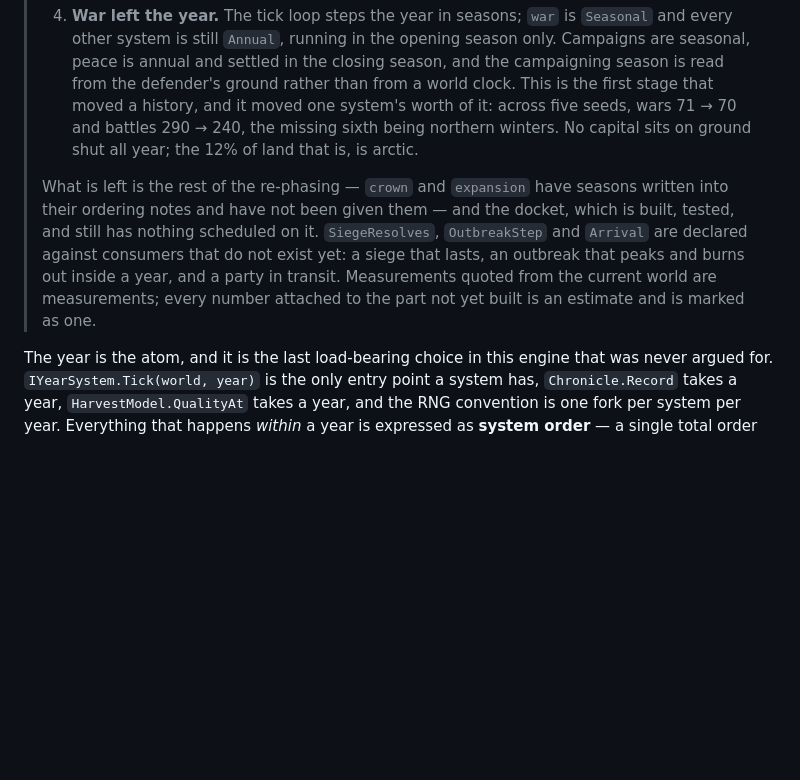
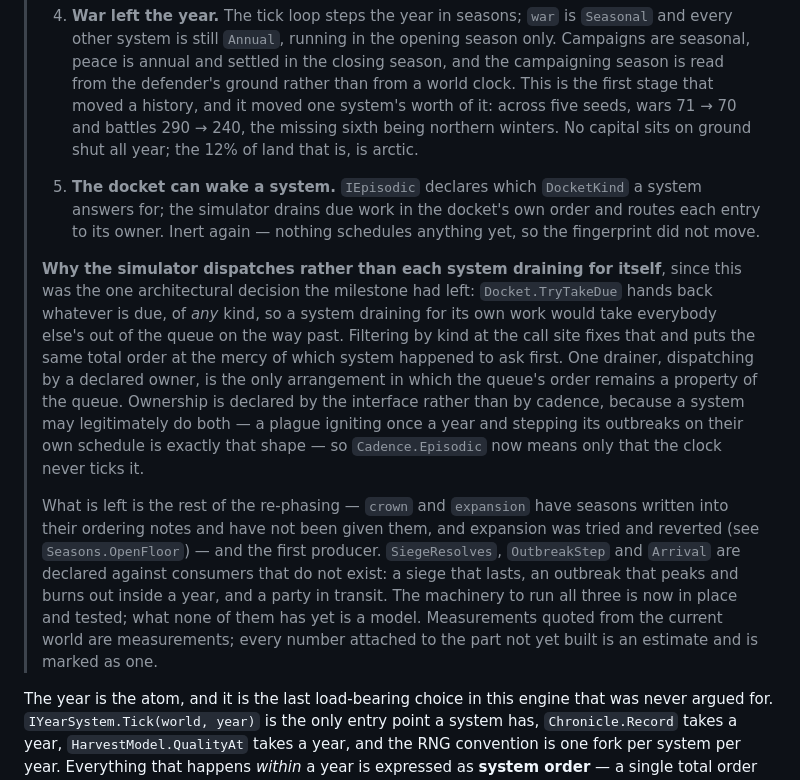
Before and after one commit to lalmei/historia_extera, a Markdown page: DESIGN.md, the part around the change. Rendered like a GitHub page; blank space fills up the shorter version.

Commit message:
📝 design: record the docket's dispatch, and the argument that settled its shape.
Why the simulator drains and routes rather than each system draining for itself —
TryTakeDue is kind-blind, so a self-draining system steals its neighbours' work —
and why ownership is declared by interface rather than by cadence.

```diff
--- a/DESIGN.md
+++ b/DESIGN.md
@@ -1766,13 +1766,28 @@ viewer reading it.
 >    battles 290 → 240, the missing sixth being northern winters. No capital sits on ground shut
 >    all year; the 12% of land that is, is arctic.
 >
+> 5. **The docket can wake a system.** `IEpisodic` declares which `DocketKind` a system answers
+>    for; the simulator drains due work in the docket's own order and routes each entry to its
+>    owner. Inert again — nothing schedules anything yet, so the fingerprint did not move.
+>
+> **Why the simulator dispatches rather than each system draining for itself**, since this was
+> the one architectural decision the milestone had left: `Docket.TryTakeDue` hands back whatever
+> is due, of *any* kind, so a system draining for its own work would take everybody else's out of
+> the queue on the way past. Filtering by kind at the call site fixes that and puts the same total
+> order at the mercy of which system happened to ask first. One drainer, dispatching by a declared
+> owner, is the only arrangement in which the queue's order remains a property of the queue.
+> Ownership is declared by the interface rather than by cadence, because a system may legitimately
+> do both — a plague igniting once a year and stepping its outbreaks on their own schedule is
+> exactly that shape — so `Cadence.Episodic` now means only that the clock never ticks it.
+>
 > What is left is the rest of the re-phasing — `crown` and `expansion` have seasons written into
-> their ordering notes and have not been given them — and the docket, which is built, tested,
-> and still has nothing scheduled on it. `SiegeResolves`, `OutbreakStep` and `Arrival` are
-> declared against consumers that do not exist yet: a siege that lasts, an outbreak that peaks
-> and burns out inside a year, and a party in transit. Measurements quoted from the current world
-> are measurements; every number attached to the part not yet built is an estimate and is marked
-> as one.
+> their ordering notes and have not been given them, and expansion was tried and reverted (see
+> `Seasons.OpenFloor`) — and the first producer. `SiegeResolves`, `OutbreakStep` and `Arrival`
+> are declared against consumers that do not exist: a siege that lasts, an outbreak that peaks and
+> burns out inside a year, and a party in transit. The machinery to run all three is now in place
+> and tested; what none of them has yet is a model. Measurements quoted from the current world are
+> measurements; every number attached to the part not yet built is an estimate and is marked as
+> one.
 
 The year is the atom, and it is the last load-bearing choice in this engine that was never
 argued for. `IYearSystem.Tick(world, year)` is the only entry point a system has,
```
